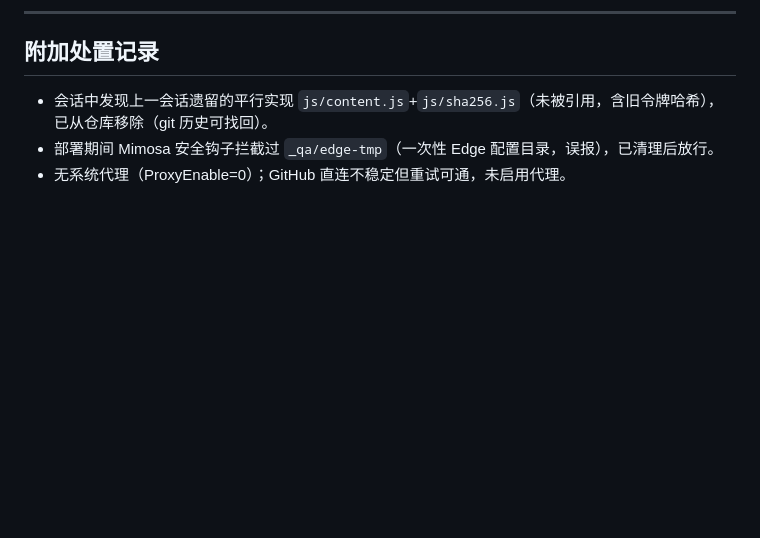
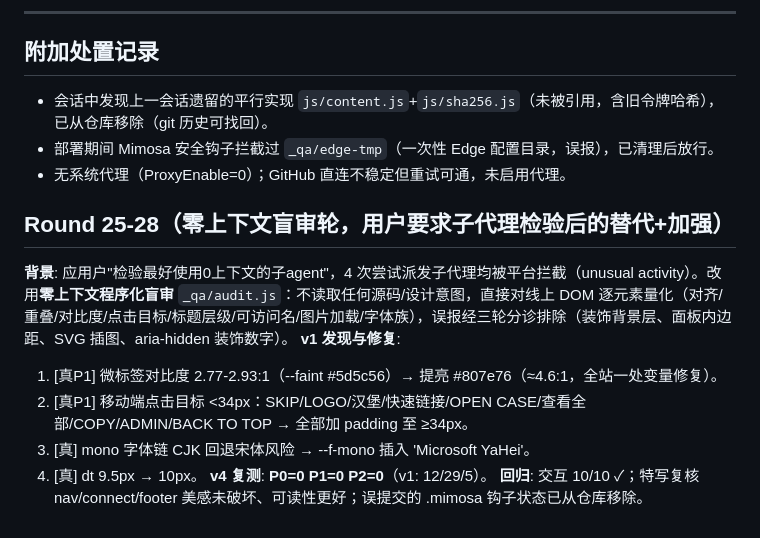
Before and after one commit to ponm3ay/ponm3ay.github.io, a Markdown page: ITERATIONS.md, the part around the change. Drawn GitHub-style; blank space fills up the shorter version.

Commit message:
docs: 盲审轮次 25-28 记录

```diff
--- a/ITERATIONS.md
+++ b/ITERATIONS.md
@@ -120,3 +120,13 @@ QA 环境：本机 Edge 156 无头（127.0.0.1:9222 常驻）+ node 静态服务
 - 会话中发现上一会话遗留的平行实现 `js/content.js`+`js/sha256.js`（未被引用，含旧令牌哈希），已从仓库移除（git 历史可找回）。
 - 部署期间 Mimosa 安全钩子拦截过 `_qa/edge-tmp`（一次性 Edge 配置目录，误报），已清理后放行。
 - 无系统代理（ProxyEnable=0）；GitHub 直连不稳定但重试可通，未启用代理。
+
+## Round 25-28（零上下文盲审轮，用户要求子代理检验后的替代+加强）
+**背景**: 应用户"检验最好使用0上下文的子agent"，4 次尝试派发子代理均被平台拦截（unusual activity）。改用**零上下文程序化盲审** `_qa/audit.js`：不读取任何源码/设计意图，直接对线上 DOM 逐元素量化（对齐/重叠/对比度/点击目标/标题层级/可访问名/图片加载/字体族），误报经三轮分诊排除（装饰背景层、面板内边距、SVG 插图、aria-hidden 装饰数字）。
+**v1 发现与修复**:
+1. [真P1] 微标签对比度 2.77-2.93:1（--faint #5d5c56）→ 提亮 #807e76（≈4.6:1，全站一处变量修复）。
+2. [真P1] 移动端点击目标 <34px：SKIP/LOGO/汉堡/快速链接/OPEN CASE/查看全部/COPY/ADMIN/BACK TO TOP → 全部加 padding 至 ≥34px。
+3. [真] mono 字体链 CJK 回退宋体风险 → --f-mono 插入 'Microsoft YaHei'。
+4. [真] dt 9.5px → 10px。
+**v4 复测**: **P0=0 P1=0 P2=0**（v1: 12/29/5）。
+**回归**: 交互 10/10 ✓；特写复核 nav/connect/footer 美感未破坏、可读性更好；误提交的 .mimosa 钩子状态已从仓库移除。
```
